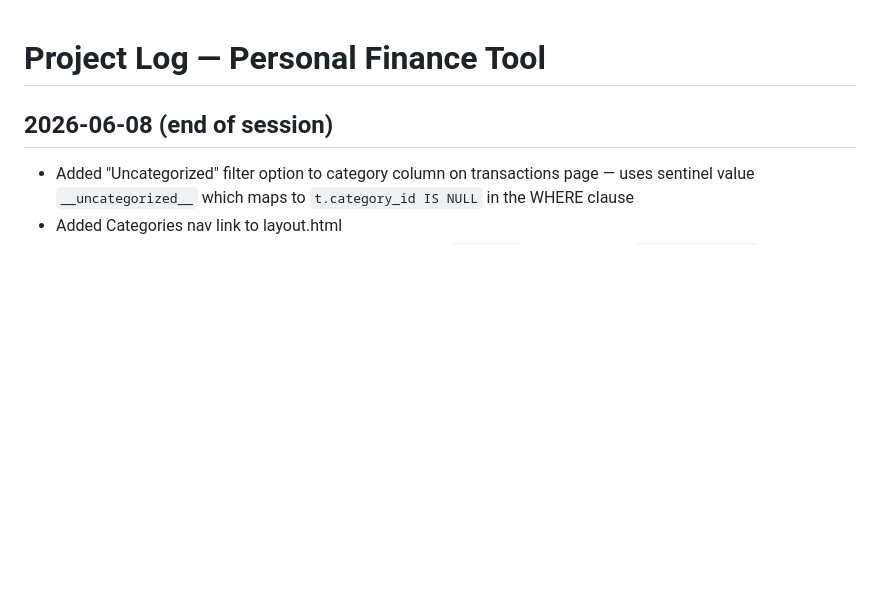
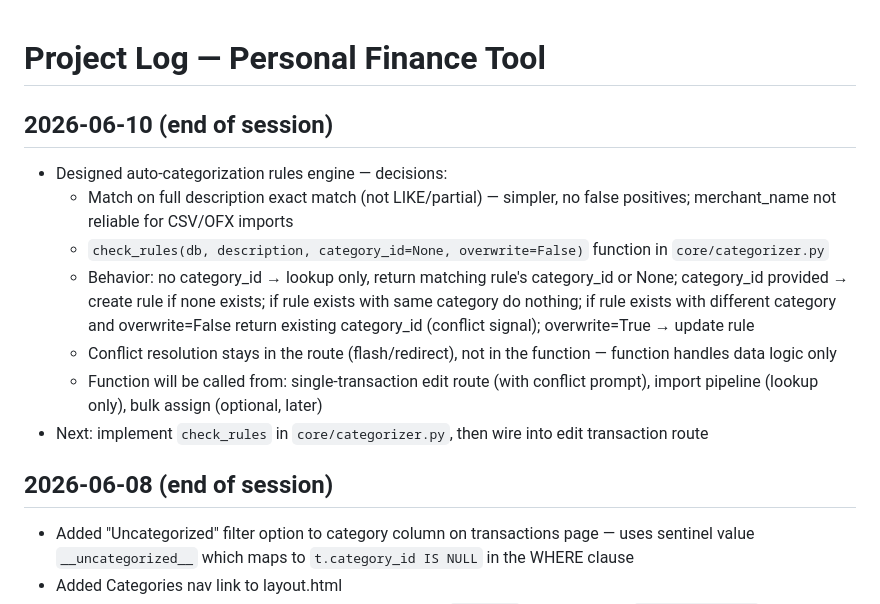
Before and after one commit to mil22156/finance-tool, a Markdown page: PROJECT_LOG.md, the part around the change. GitHub-like rendering; blank space fills up the shorter version.

```diff
--- a/PROJECT_LOG.md
+++ b/PROJECT_LOG.md
@@ -1,4 +1,13 @@
 # Project Log — Personal Finance Tool
+
+## 2026-06-10 (end of session)
+- Designed auto-categorization rules engine — decisions:
+  - Match on full description exact match (not LIKE/partial) — simpler, no false positives; merchant_name not reliable for CSV/OFX imports
+  - `check_rules(db, description, category_id=None, overwrite=False)` function in `core/categorizer.py`
+  - Behavior: no category_id → lookup only, return matching rule's category_id or None; category_id provided → create rule if none exists; if rule exists with same category do nothing; if rule exists with different category and overwrite=False return existing category_id (conflict signal); overwrite=True → update rule
+  - Conflict resolution stays in the route (flash/redirect), not in the function — function handles data logic only
+  - Function will be called from: single-transaction edit route (with conflict prompt), import pipeline (lookup only), bulk assign (optional, later)
+- Next: implement `check_rules` in `core/categorizer.py`, then wire into edit transaction route
 
 ## 2026-06-08 (end of session)
 - Added "Uncategorized" filter option to category column on transactions page — uses sentinel value `__uncategorized__` which maps to `t.category_id IS NULL` in the WHERE clause
```
Also changed, not shown: AI_JOURNAL.md (+12 -0 lines).
